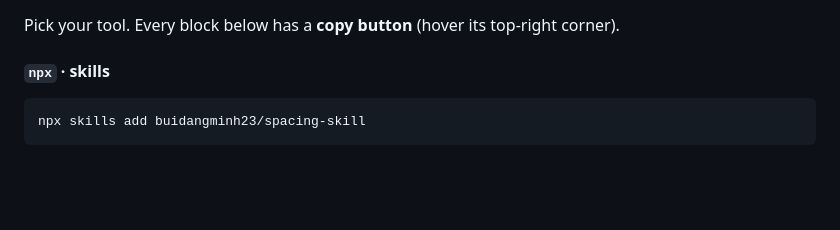
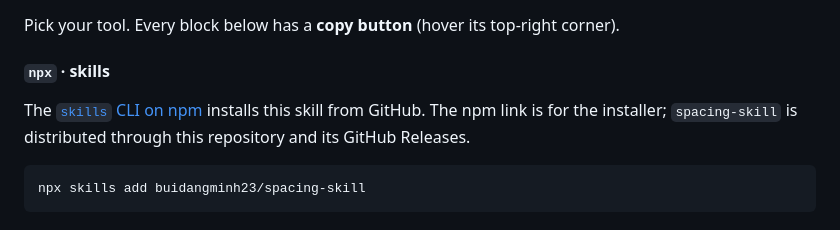
Before and after one commit to buidangminh23/spacing-skill, a Markdown page: README.md, the part around one of its changes. Rendered like a GitHub page; blank space fills up the shorter version.

Commit message:
docs: add release CI and npm installer links (#2)

````diff
--- a/README.md
+++ b/README.md
@@ -36,6 +41,10 @@ Each release includes a portable ZIP and `SHA256SUMS.txt`. Extract the ZIP to re
 Pick your tool. Every block below has a **copy button** (hover its top-right corner).
 
 #### `npx` · skills
+
+The [`skills` CLI on npm](https://www.npmjs.com/package/skills) installs this skill
+from GitHub. The npm link is for the installer; `spacing-skill` is distributed
+through this repository and its GitHub Releases.
 
 ```bash
 npx skills add buidangminh23/spacing-skill
````
Also changed, not shown: other parts of README.md (+5 -0 lines).
